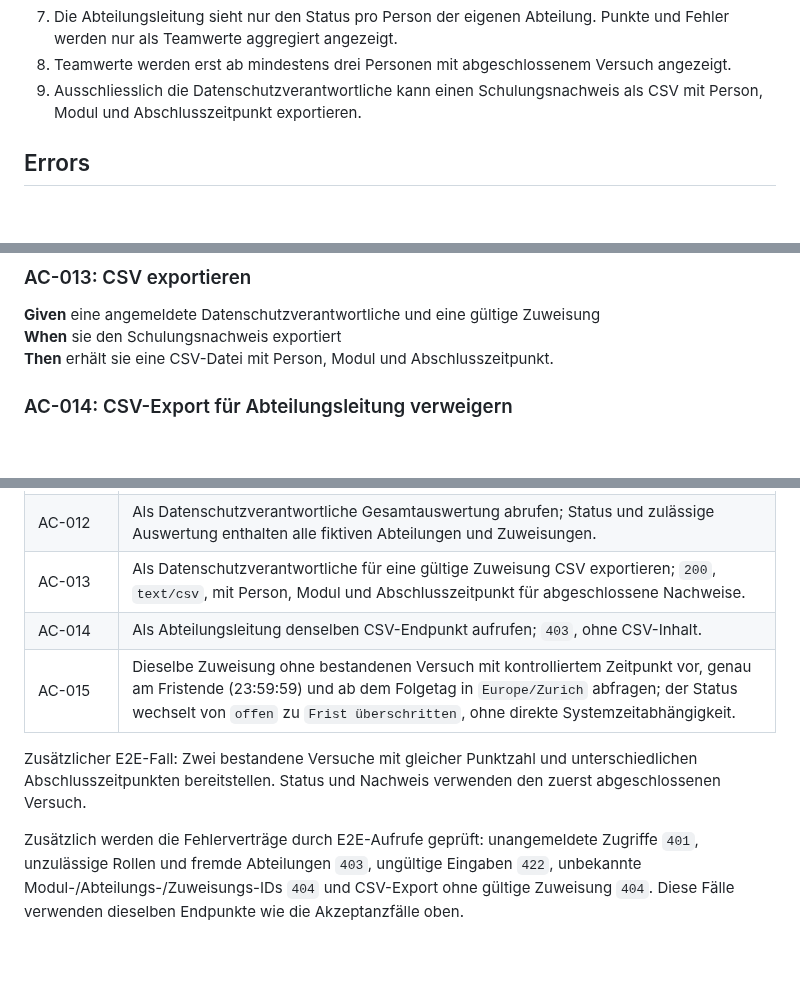
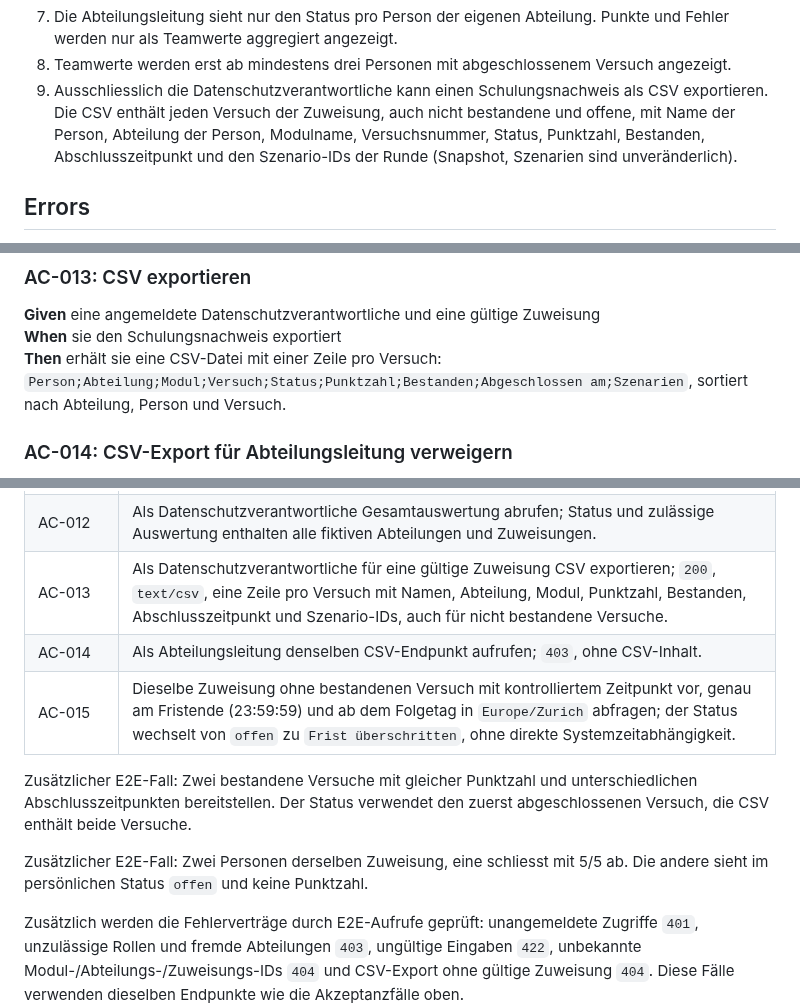
Before and after one commit to sibslusi/Project-AIAssisted, a Markdown page: docs/specs/UC-002-SCHULUNG-STEUERN.md, 3 parts joined by grey strips. GitHub-like rendering; blank space fills up the shorter version.

Commit message:
docs: UC-002 CSV per attempt, own-status test case and AI-LOG entry
Co-Authored-By: Claude Opus 5.5 (1M context) <noreply@anthropic.com>
Claude-Session: https://claude.ai/code/session_017gFAYcZpZQ3YVgZtUq4hZ4

```diff
--- a/docs/specs/UC-002-SCHULUNG-STEUERN.md
+++ b/docs/specs/UC-002-SCHULUNG-STEUERN.md
@@ -42,7 +42,10 @@ Abteilungsleitung, Mitarbeitende, Anwendung
 8. Teamwerte werden erst ab mindestens drei Personen mit abgeschlossenem
   Versuch angezeigt.
 9. Ausschliesslich die Datenschutzverantwortliche kann einen Schulungsnachweis
-  als CSV mit Person, Modul und Abschlusszeitpunkt exportieren.
+  als CSV exportieren. Die CSV enthält jeden Versuch der Zuweisung, auch nicht
+  bestandene und offene, mit Name der Person, Abteilung der Person, Modulname,
+  Versuchsnummer, Status, Punktzahl, Bestanden, Abschlusszeitpunkt und den
+  Szenario-IDs der Runde (Snapshot, Szenarien sind unveränderlich).
 
 ## Errors
 
@@ -148,7 +151,9 @@ Teilnehmende`.
 **Given** eine angemeldete Datenschutzverantwortliche und eine gültige
 Zuweisung
 **When** sie den Schulungsnachweis exportiert
-**Then** erhält sie eine CSV-Datei mit Person, Modul und Abschlusszeitpunkt.
+**Then** erhält sie eine CSV-Datei mit einer Zeile pro Versuch:
+`Person;Abteilung;Modul;Versuch;Status;Punktzahl;Bestanden;Abgeschlossen am;Szenarien`,
+sortiert nach Abteilung, Person und Versuch.
 
 ### AC-014: CSV-Export für Abteilungsleitung verweigern
 
@@ -290,13 +295,16 @@ Testdateien oder Implementierung an.
 | AC-010 | Für drei verschiedene Personen der eigenen Abteilung abgeschlossene Versuche bereitstellen und die Teamaggregation abrufen; aggregierte Punkte und Fehler erscheinen, keine Einzelwerte oder identifizierbaren Versuchsdaten. |
 | AC-011 | Aggregation zunächst mit zwei, dann mit null abgeschlossenen Personen abrufen; jeweils `200` mit `zu wenige Teilnehmende` und ohne Punkte- oder Fehlerwerte. |
 | AC-012 | Als Datenschutzverantwortliche Gesamtauswertung abrufen; Status und zulässige Auswertung enthalten alle fiktiven Abteilungen und Zuweisungen. |
-| AC-013 | Als Datenschutzverantwortliche für eine gültige Zuweisung CSV exportieren; `200`, `text/csv`, mit Person, Modul und Abschlusszeitpunkt für abgeschlossene Nachweise. |
+| AC-013 | Als Datenschutzverantwortliche für eine gültige Zuweisung CSV exportieren; `200`, `text/csv`, eine Zeile pro Versuch mit Namen, Abteilung, Modul, Punktzahl, Bestanden, Abschlusszeitpunkt und Szenario-IDs, auch für nicht bestandene Versuche. |
 | AC-014 | Als Abteilungsleitung denselben CSV-Endpunkt aufrufen; `403`, ohne CSV-Inhalt. |
 | AC-015 | Dieselbe Zuweisung ohne bestandenen Versuch mit kontrolliertem Zeitpunkt vor, genau am Fristende (23:59:59) und ab dem Folgetag in `Europe/Zurich` abfragen; der Status wechselt von `offen` zu `Frist überschritten`, ohne direkte Systemzeitabhängigkeit. |
 
 Zusätzlicher E2E-Fall: Zwei bestandene Versuche mit gleicher Punktzahl und
-unterschiedlichen Abschlusszeitpunkten bereitstellen. Status und Nachweis
-verwenden den zuerst abgeschlossenen Versuch.
+unterschiedlichen Abschlusszeitpunkten bereitstellen. Der Status verwendet den
+zuerst abgeschlossenen Versuch, die CSV enthält beide Versuche.
+
+Zusätzlicher E2E-Fall: Zwei Personen derselben Zuweisung, eine schliesst mit
+5/5 ab. Die andere sieht im persönlichen Status `offen` und keine Punktzahl.
 
 Zusätzlich werden die Fehlerverträge durch E2E-Aufrufe geprüft: unangemeldete
 Zugriffe `401`, unzulässige Rollen und fremde Abteilungen `403`, ungültige
```
Also changed, not shown: other parts of docs/specs/UC-002-SCHULUNG-STEUERN.md (+1 -1 lines), docs/AI-LOG.md (+1 -0 lines).
